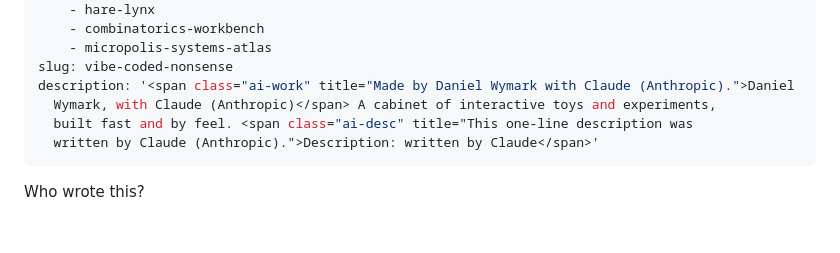
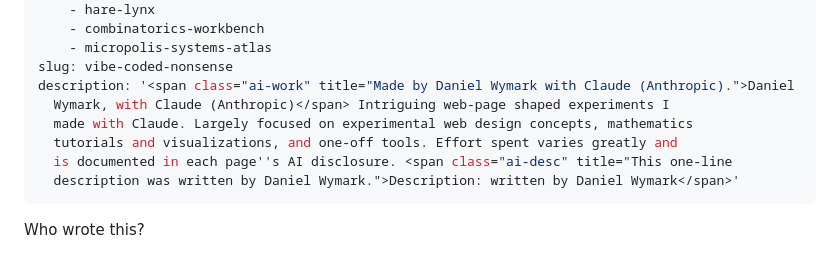
Before and after one commit to dwymark/flubpub, a Markdown page: content/dwm/vibe-coded-nonsense.md, the part around the change. Drawn GitHub-style; blank space fills up the shorter version.

```diff
--- a/content/dwm/vibe-coded-nonsense.md
+++ b/content/dwm/vibe-coded-nonsense.md
@@ -18,9 +18,11 @@ index:
     - micropolis-systems-atlas
 slug: vibe-coded-nonsense
 description: '<span class="ai-work" title="Made by Daniel Wymark with Claude (Anthropic).">Daniel
-  Wymark, with Claude (Anthropic)</span> A cabinet of interactive toys and experiments,
-  built fast and by feel. <span class="ai-desc" title="This one-line description was
-  written by Claude (Anthropic).">Description: written by Claude</span>'
+  Wymark, with Claude (Anthropic)</span> Intriguing web-page shaped experiments I
+  made with Claude. Largely focused on experimental web design concepts, mathematics
+  tutorials and visualizations, and one-off tools. Effort spent varies greatly and
+  is documented in each page''s AI disclosure. <span class="ai-desc" title="This one-line
+  description was written by Daniel Wymark.">Description: written by Daniel Wymark</span>'
 ---
 <style>
 #dwm-disc{position:relative;width:100%;z-index:60;margin-bottom:1.5rem;}
```
Also changed, not shown: content/dwm/research.md (+3 -3 lines), content/dwm/who-were-you-talking-to.md (+4 -3 lines).
